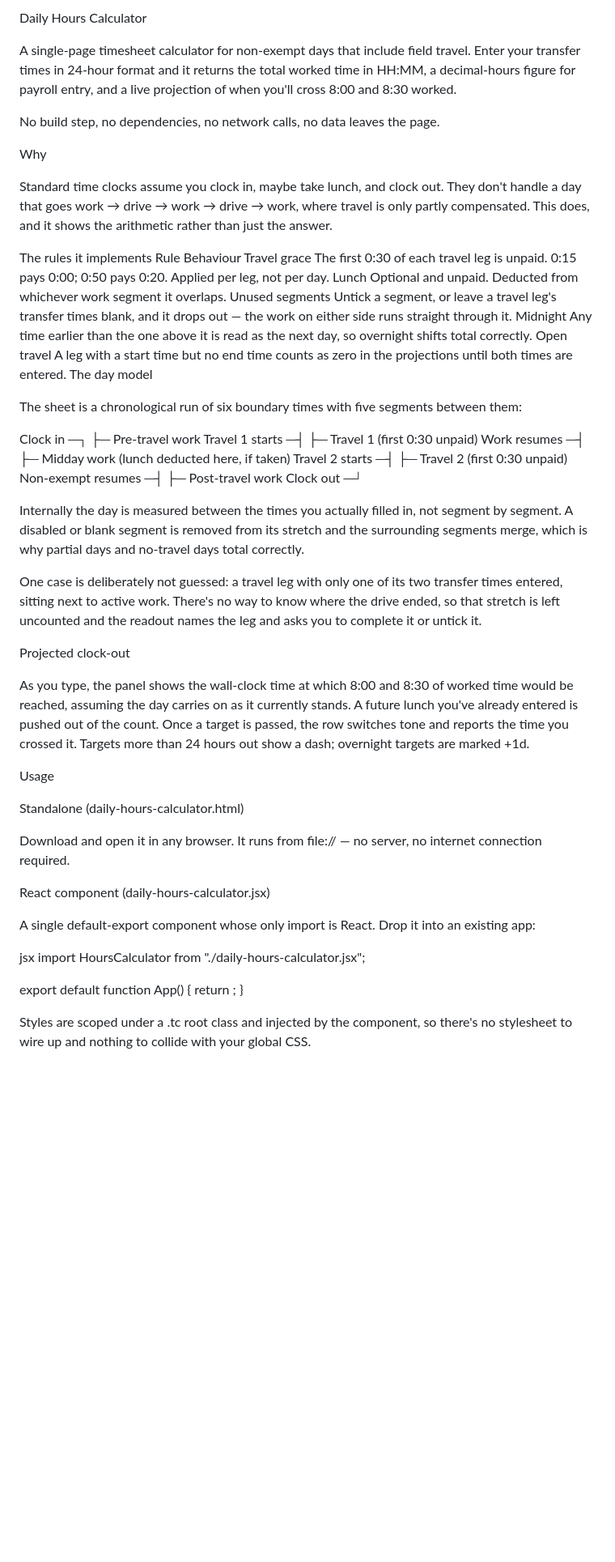
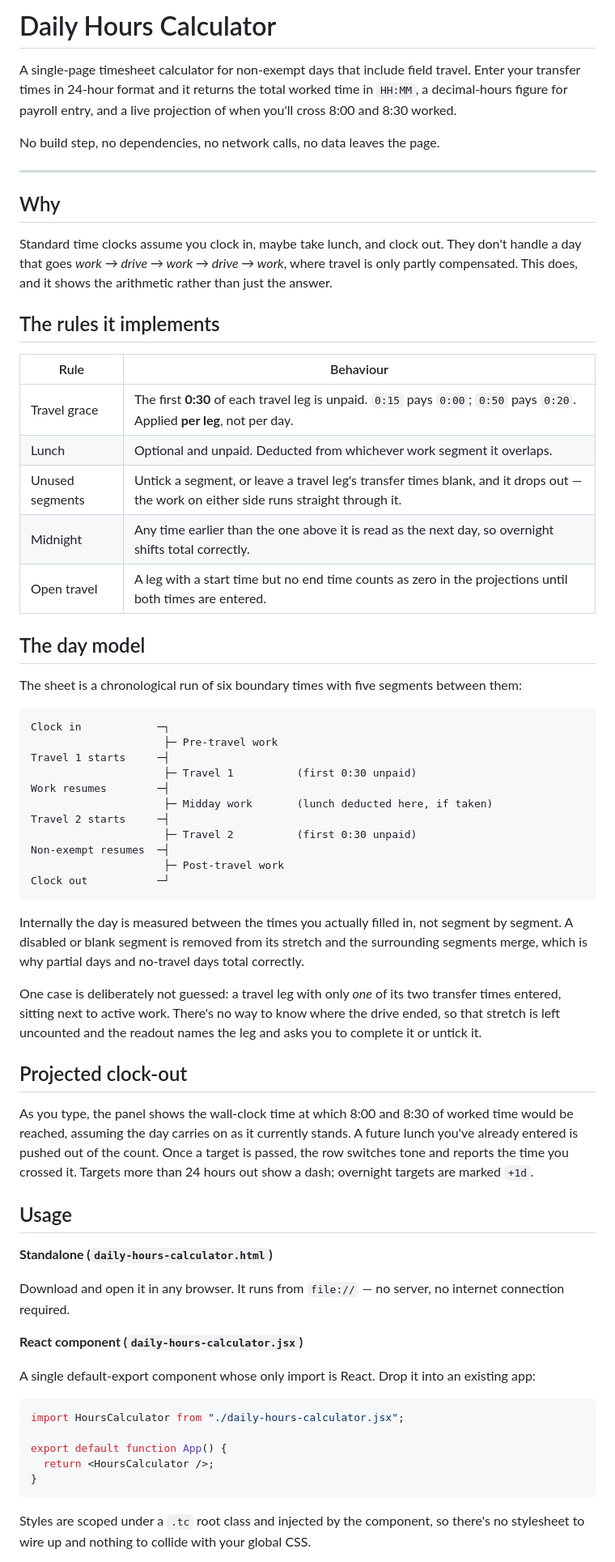
Before and after one commit to g4r8wfryph-crypto/daily-hours-calculator, a Markdown page: README.md, the part around one of its changes. Shown at 81% size. Rendered like a GitHub page; blank space fills up the shorter version.

Commit message:
Update README.md
Updates to reflect latest index.html

````diff
--- a/README.md
+++ b/README.md
@@ -1,24 +1,30 @@
-Daily Hours Calculator
+# Daily Hours Calculator
 
-A single-page timesheet calculator for non-exempt days that include field travel. Enter your transfer times in 24-hour format and it returns the total worked time in HH:MM, a decimal-hours figure for payroll entry, and a live projection of when you'll cross 8:00 and 8:30 worked.
+A single-page timesheet calculator for non-exempt days that include field travel. Enter your transfer times in 24-hour format and it returns the total worked time in `HH:MM`, a decimal-hours figure for payroll entry, and a live projection of when you'll cross 8:00 and 8:30 worked.
 
 No build step, no dependencies, no network calls, no data leaves the page.
 
-Why
+---
 
-Standard time clocks assume you clock in, maybe take lunch, and clock out. They don't handle a day that goes work → drive → work → drive → work, where travel is only partly compensated. This does, and it shows the arithmetic rather than just the answer.
+## Why
 
-The rules it implements
-Rule	Behaviour
-Travel grace	The first 0:30 of each travel leg is unpaid. 0:15 pays 0:00; 0:50 pays 0:20. Applied per leg, not per day.
-Lunch	Optional and unpaid. Deducted from whichever work segment it overlaps.
-Unused segments	Untick a segment, or leave a travel leg's transfer times blank, and it drops out — the work on either side runs straight through it.
-Midnight	Any time earlier than the one above it is read as the next day, so overnight shifts total correctly.
-Open travel	A leg with a start time but no end time counts as zero in the projections until both times are entered.
-The day model
+Standard time clocks assume you clock in, maybe take lunch, and clock out. They don't handle a day that goes *work → drive → work → drive → work*, where travel is only partly compensated. This does, and it shows the arithmetic rather than just the answer.
+
+## The rules it implements
+
+| Rule | Behaviour |
+|---|---|
+| Travel grace | The first **0:30** of each travel leg is unpaid. `0:15` pays `0:00`; `0:50` pays `0:20`. Applied **per leg**, not per day. |
+| Lunch | Optional and unpaid. Deducted from whichever work segment it overlaps. |
+| Unused segments | Untick a segment, or leave a travel leg's transfer times blank, and it drops out — the work on either side runs straight through it. |
+| Midnight | Any time earlier than the one above it is read as the next day, so overnight shifts total correctly. |
+| Open travel | A leg with a start time but no end time counts as zero in the projections until both times are entered. |
+
+## The day model
 
 The sheet is a chronological run of six boundary times with five segments between them:
 
+```
 Clock in            ─┐
                      ├─ Pre-travel work
 Travel 1 starts     ─┤
@@ -30,31 +36,33 @@ Travel 2 starts     ─┤
 Non-exempt resumes  ─┤
                      ├─ Post-travel work
 Clock out           ─┘
+```
 
 Internally the day is measured between the times you actually filled in, not segment by segment. A disabled or blank segment is removed from its stretch and the surrounding segments merge, which is why partial days and no-travel days total correctly.
 
-One case is deliberately not guessed: a travel leg with only one of its two transfer times entered, sitting next to active work. There's no way to know where the drive ended, so that stretch is left uncounted and the readout names the leg and asks you to complete it or untick it.
+One case is deliberately not guessed: a travel leg with only *one* of its two transfer times entered, sitting next to active work. There's no way to know where the drive ended, so that stretch is left uncounted and the readout names the leg and asks you to complete it or untick it.
 
-Projected clock-out
+## Projected clock-out
 
-As you type, the panel shows the wall-clock time at which 8:00 and 8:30 of worked time would be reached, assuming the day carries on as it currently stands. A future lunch you've already entered is pushed out of the count. Once a target is passed, the row switches tone and reports the time you crossed it. Targets more than 24 hours out show a dash; overnight targets are marked +1d.
+As you type, the panel shows the wall-clock time at which 8:00 and 8:30 of worked time would be reached, assuming the day carries on as it currently stands. A future lunch you've already entered is pushed out of the count. Once a target is passed, the row switches tone and reports the time you crossed it. Targets more than 24 hours out show a dash; overnight targets are marked `+1d`.
 
-Usage
+## Usage
 
-Standalone (daily-hours-calculator.html)
+**Standalone (`daily-hours-calculator.html`)**
 
-Download and open it in any browser. It runs from file:// — no server, no internet connection required.
+Download and open it in any browser. It runs from `file://` — no server, no internet connection required.
 
-React component (daily-hours-calculator.jsx)
+**React component (`daily-hours-calculator.jsx`)**
 
 A single default-export component whose only import is React. Drop it into an existing app:
 
-jsx
+```jsx
 import HoursCalculator from "./daily-hours-calculator.jsx";
 
 export default function App() {
   return <HoursCalculator />;
 }
+```
 
-Styles are scoped under a .tc root class and injected by the component, so there's no stylesheet to wire up and nothing to collide with your global CSS.
+Styles are scoped under a `.tc` root class and injected by the component, so there's no stylesheet to wire up and nothing to collide with your global CSS.
 
````
Also changed, not shown: other parts of README.md (+22 -14 lines).
